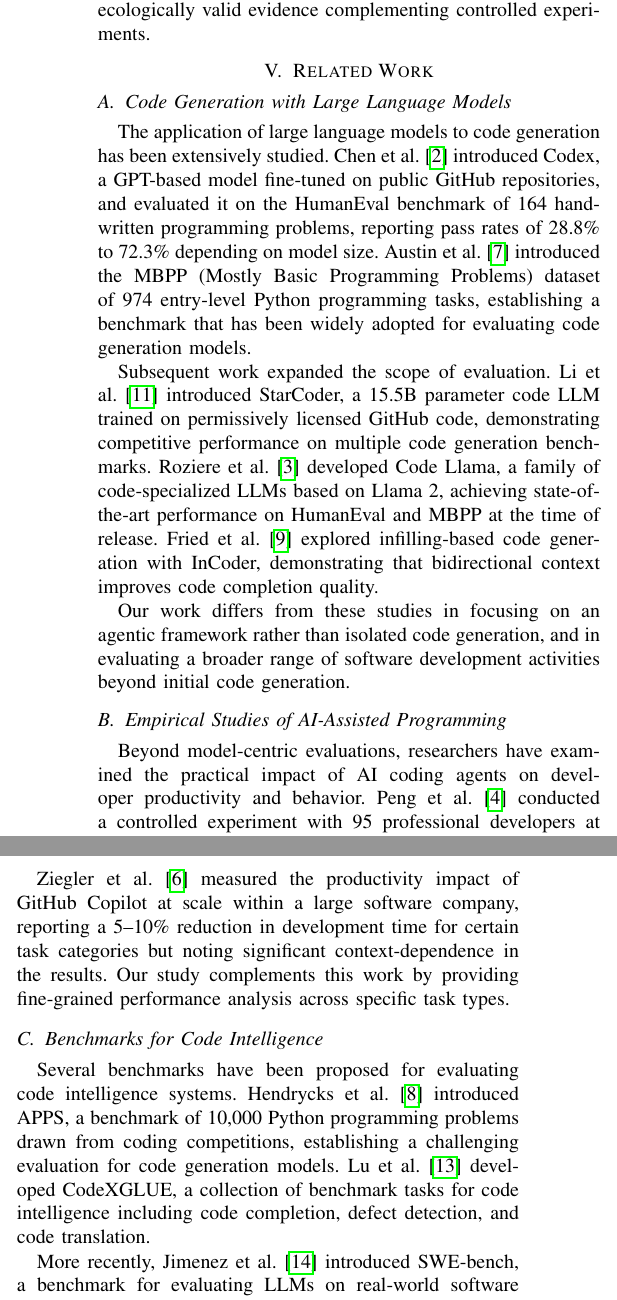
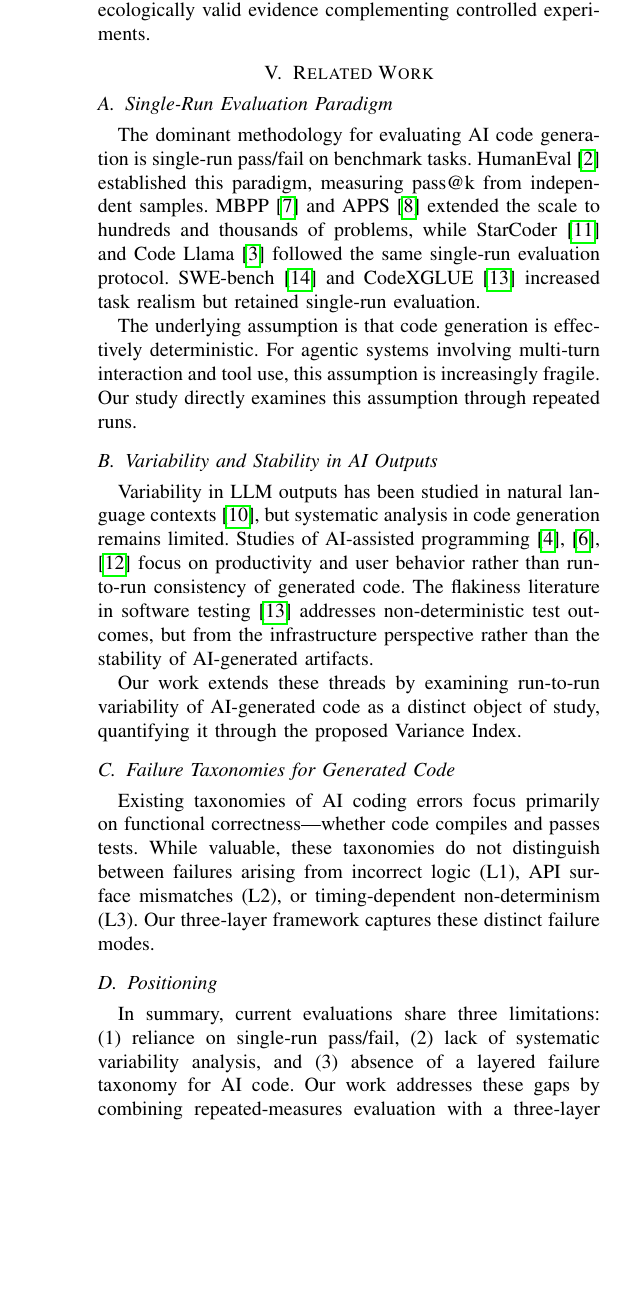
Before and after one commit to Xixiaobai233/ai-coding-agent-evaluation, a LaTeX paper (paper/manuscript.tex): two parts of the columns of page 9 of 10 before the commit and part of one column of page 9 of 10 after it, the two joined at a grey line, cut so that both start at the same text, the shorter picture padded with empty space. Compiled offline with pdfLaTeX.

Commit message:
v45 Related Work重写为评估盲区聚焦版

```diff
--- a/paper/manuscript.tex
+++ b/paper/manuscript.tex
@@ -511,35 +511,25 @@ Building on the threats to validity, we enumerate specific limitations that shou
 \section{Related Work}
 \label{sec:related}
 
-\subsection{Code Generation with Large Language Models}
+\subsection{Single-Run Evaluation Paradigm}
 
-The application of large language models to code generation has been extensively studied. Chen et al.~\cite{chen2021evaluating} introduced Codex, a GPT-based model fine-tuned on public GitHub repositories, and evaluated it on the HumanEval benchmark of 164 hand-written programming problems, reporting pass rates of 28.8\% to 72.3\% depending on model size. Austin et al.~\cite{austin2021program} introduced the MBPP (Mostly Basic Programming Problems) dataset of 974 entry-level Python programming tasks, establishing a benchmark that has been widely adopted for evaluating code generation models.
+The dominant methodology for evaluating AI code generation is single-run pass/fail on benchmark tasks. HumanEval~\cite{chen2021evaluating} established this paradigm, measuring pass@k from independent samples. MBPP~\cite{austin2021program} and APPS~\cite{hendrycks2021measuring} extended the scale to hundreds and thousands of problems, while StarCoder~\cite{li2023starcoder} and Code Llama~\cite{roziere2023code} followed the same single-run evaluation protocol. SWE-bench~\cite{jimenez2023swebench} and CodeXGLUE~\cite{lu2021codexglue} increased task realism but retained single-run evaluation.
 
-Subsequent work expanded the scope of evaluation. Li et al.~\cite{li2023starcoder} introduced StarCoder, a 15.5B parameter code LLM trained on permissively licensed GitHub code, demonstrating competitive performance on multiple code generation benchmarks. Roziere et al.~\cite{roziere2023code} developed Code Llama, a family of code-specialized LLMs based on Llama 2, achieving state-of-the-art performance on HumanEval and MBPP at the time of release. Fried et al.~\cite{fried2022incoder} explored infilling-based code generation with InCoder, demonstrating that bidirectional context improves code completion quality.
+The underlying assumption is that code generation is effectively deterministic. For agentic systems involving multi-turn interaction and tool use, this assumption is increasingly fragile. Our study directly examines this assumption through repeated runs.
 
-Our work differs from these studies in focusing on an agentic framework rather than isolated code generation, and in evaluating a broader range of software development activities beyond initial code generation.
+\subsection{Variability and Stability in AI Outputs}
 
-\subsection{Empirical Studies of AI-Assisted Programming}
+Variability in LLM outputs has been studied in natural language contexts~\cite{brown2020language}, but systematic analysis in code generation remains limited. Studies of AI-assisted programming~\cite{peng2023impact, ziegler2022productivity, mozannar2023reading} focus on productivity and user behavior rather than run-to-run consistency of generated code. The flakiness literature in software testing~\cite{lu2021codexglue} addresses non-deterministic test outcomes, but from the infrastructure perspective rather than the stability of AI-generated artifacts.
 
-Beyond model-centric evaluations, researchers have examined the practical impact of AI coding agents on developer productivity and behavior. Peng et al.~\cite{peng2023impact} conducted a controlled experiment with 95 professional developers at Microsoft, finding that GitHub Copilot users completed tasks 55.8\% faster, though with significant individual variation. Vaithilingam et al.~\cite{vaithilingam2022expectation} studied programmers' expectations and experiences with AI code assistants, finding that while participants appreciated the productivity benefits, they also expressed concerns about code quality and over-reliance.
+Our work extends these threads by examining run-to-run variability of AI-generated code as a distinct object of study, quantifying it through the proposed Variance Index.
 
-Mozannar et al.~\cite{mozannar2023reading} proposed a framework for evaluating code generation quality through test-based verification, which informed our evaluation methodology. They highlighted the importance of test suites for assessing functional correctness, a principle we adopted in designing our benchmark's verification infrastructure.
+\subsection{Failure Taxonomies for Generated Code}
 
-Ziegler et al.~\cite{ziegler2022productivity} measured the productivity impact of GitHub Copilot at scale within a large software company, reporting a 5--10\% reduction in development time for certain task categories but noting significant context-dependence in the results. Our study complements this work by providing fine-grained performance analysis across specific task types.
+Existing taxonomies of AI coding errors focus primarily on functional correctness---whether code compiles and passes tests. While valuable, these taxonomies do not distinguish between failures arising from incorrect logic (L1), API surface mismatches (L2), or timing-dependent non-determinism (L3). Our three-layer framework captures these distinct failure modes.
 
-\subsection{Benchmarks for Code Intelligence}
+\subsection{Positioning}
 
-Several benchmarks have been proposed for evaluating code intelligence systems. Hendrycks et al.~\cite{hendrycks2021measuring} introduced APPS, a benchmark of 10,000 Python programming problems drawn from coding competitions, establishing a challenging evaluation for code generation models. Lu et al.~\cite{lu2021codexglue} developed CodeXGLUE, a collection of benchmark tasks for code intelligence including code completion, defect detection, and code translation.
-
-More recently, Jimenez et al.~\cite{jimenez2023swebench} introduced SWE-bench, a benchmark for evaluating LLMs on real-world software engineering tasks drawn from GitHub issues and pull requests. This benchmark represents a significant step toward more ecologically valid evaluation of AI coding agents, as tasks are derived from actual software development scenarios rather than artificial programming problems.
-
-Our work contributes a complementary benchmark focused on systematic variation across task types and difficulty levels within a controlled experimental design, enabling more fine-grained analysis of capability boundaries.
-
-\subsection{AI Agents for Software Engineering}
-
-The paradigm of AI agents---systems that combine language models with tool-use capabilities, planning, and multi-turn interaction---has recently gained attention in software engineering contexts. Xi et al.~\cite{xi2023rise} surveyed the emerging field of LLM-based agents, identifying software engineering as a key application domain. Wang et al.~\cite{wang2023survey} reviewed autonomous agents for software development, highlighting approaches for requirements analysis, code generation, testing, and deployment.
-
-Claude Code, the subject of our evaluation, represents this agentic paradigm by combining the deepseek-v4-flash model's reasoning capabilities with a structured interaction framework that supports code editing, file system operations, and iterative refinement. Our study contributes empirical evidence on the effectiveness of this approach across diverse software development tasks.
+In summary, current evaluations share three limitations: (1) reliance on single-run pass/fail, (2) lack of systematic variability analysis, and (3) absence of a layered failure taxonomy for AI code. Our work addresses these gaps by combining repeated-measures evaluation with a three-layer analysis framework and a Variance Index for quantifying stability.
 
 \section{Conclusion}
 \label{sec:conclusion}
```
Also changed, not shown: paper/manuscript.pdf, 3 other files.
